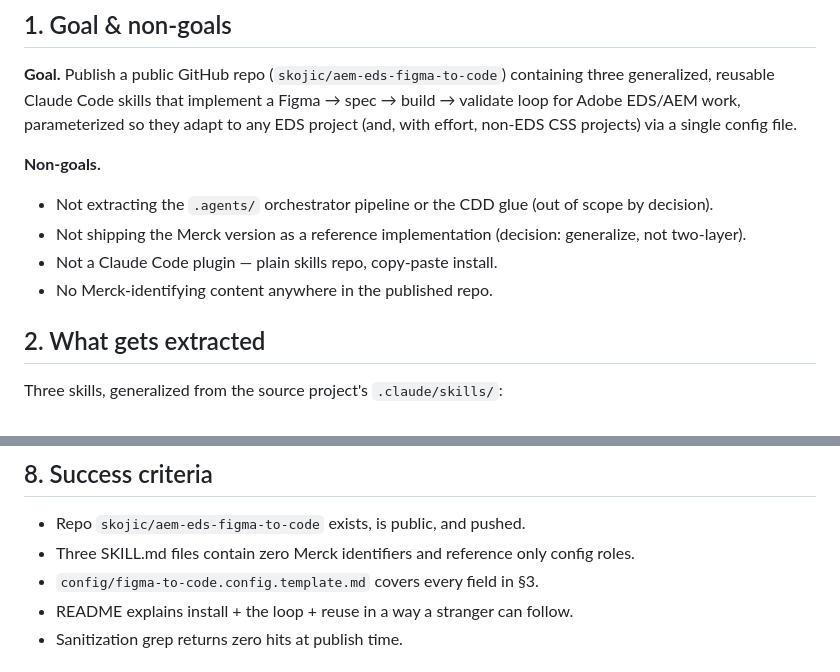
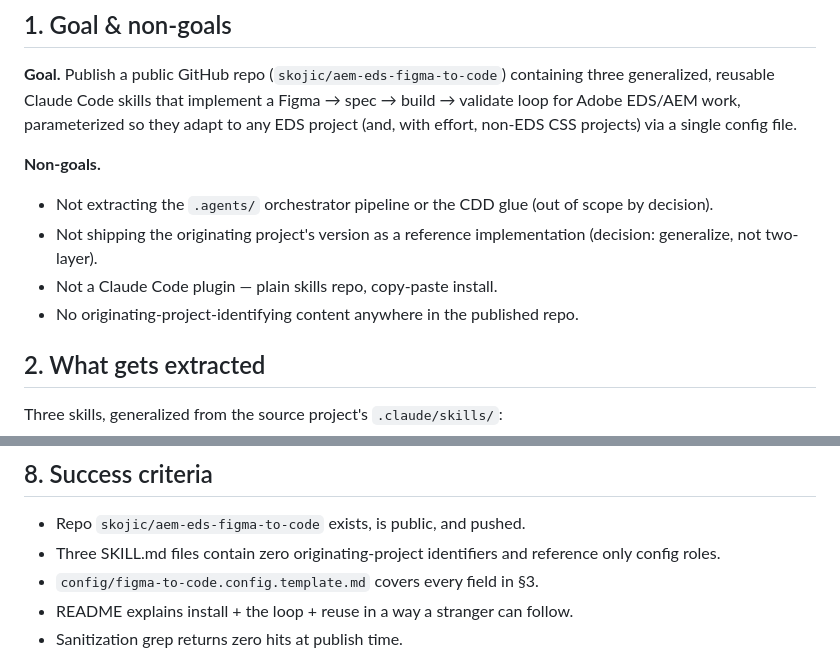
Before and after one commit to skojic/aem-eds-figma-to-code, a Markdown page: docs/DESIGN.md, 2 parts joined by grey strips. Drawn GitHub-style.

```diff
--- a/docs/DESIGN.md
+++ b/docs/DESIGN.md
@@ -14,9 +14,9 @@ A portable, EDS/AEM-first skill pack that turns a Figma design into implementati
 
 **Non-goals.**
 - Not extracting the `.agents/` orchestrator pipeline or the CDD glue (out of scope by decision).
-- Not shipping the Merck version as a reference implementation (decision: generalize, not two-layer).
+- Not shipping the originating project's version as a reference implementation (decision: generalize, not two-layer).
 - Not a Claude Code plugin — plain skills repo, copy-paste install.
-- No Merck-identifying content anywhere in the published repo.
+- No originating-project-identifying content anywhere in the published repo.
 
 ## 2. What gets extracted
 
@@ -103,7 +103,7 @@ aem-eds-figma-to-code/
 ## 8. Success criteria
 
 - Repo `skojic/aem-eds-figma-to-code` exists, is public, and pushed.
-- Three SKILL.md files contain zero Merck identifiers and reference only config roles.
+- Three SKILL.md files contain zero originating-project identifiers and reference only config roles.
 - `config/figma-to-code.config.template.md` covers every field in §3.
 - README explains install + the loop + reuse in a way a stranger can follow.
 - Sanitization grep returns zero hits at publish time.
```
Also changed, not shown: other parts of docs/DESIGN.md (+12 -12 lines).
